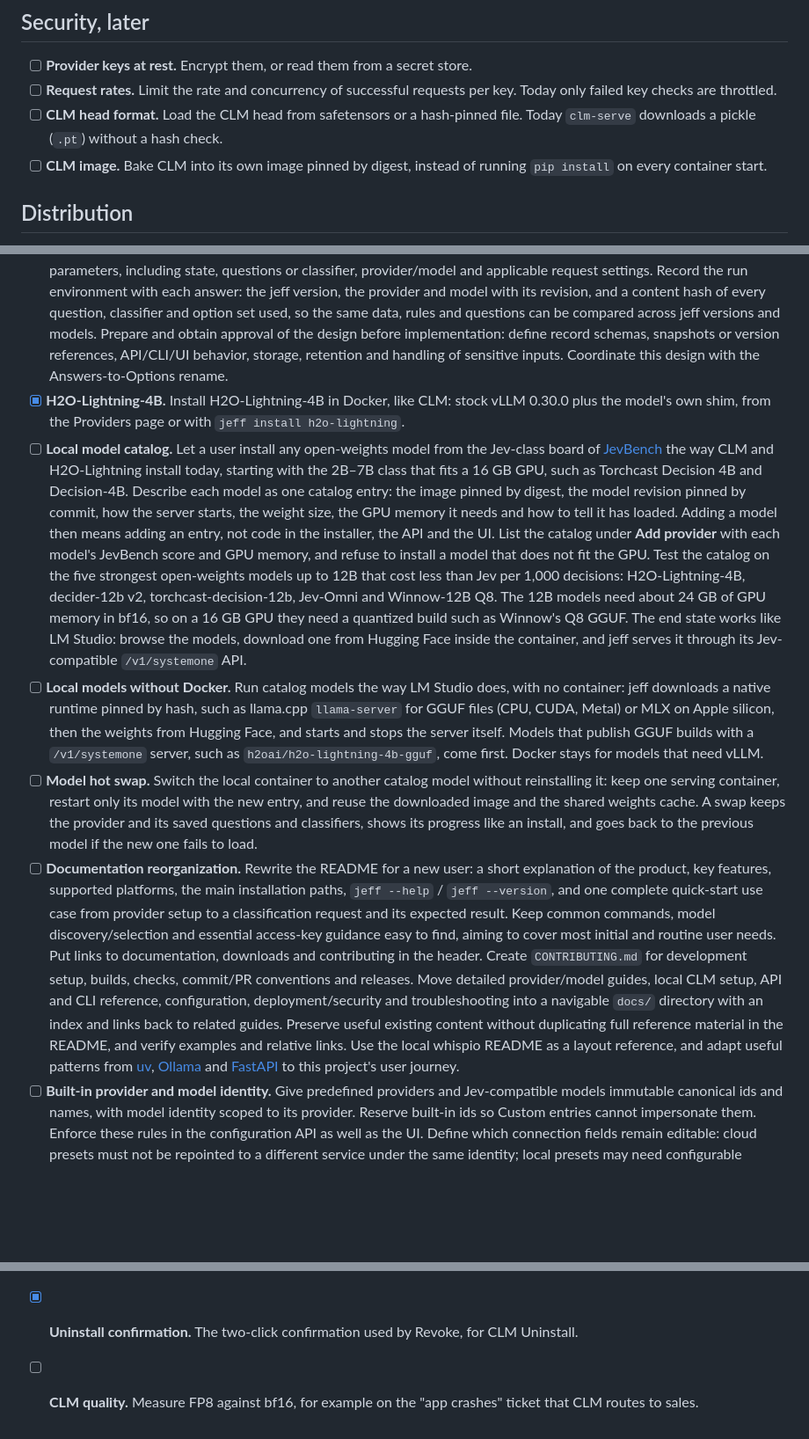
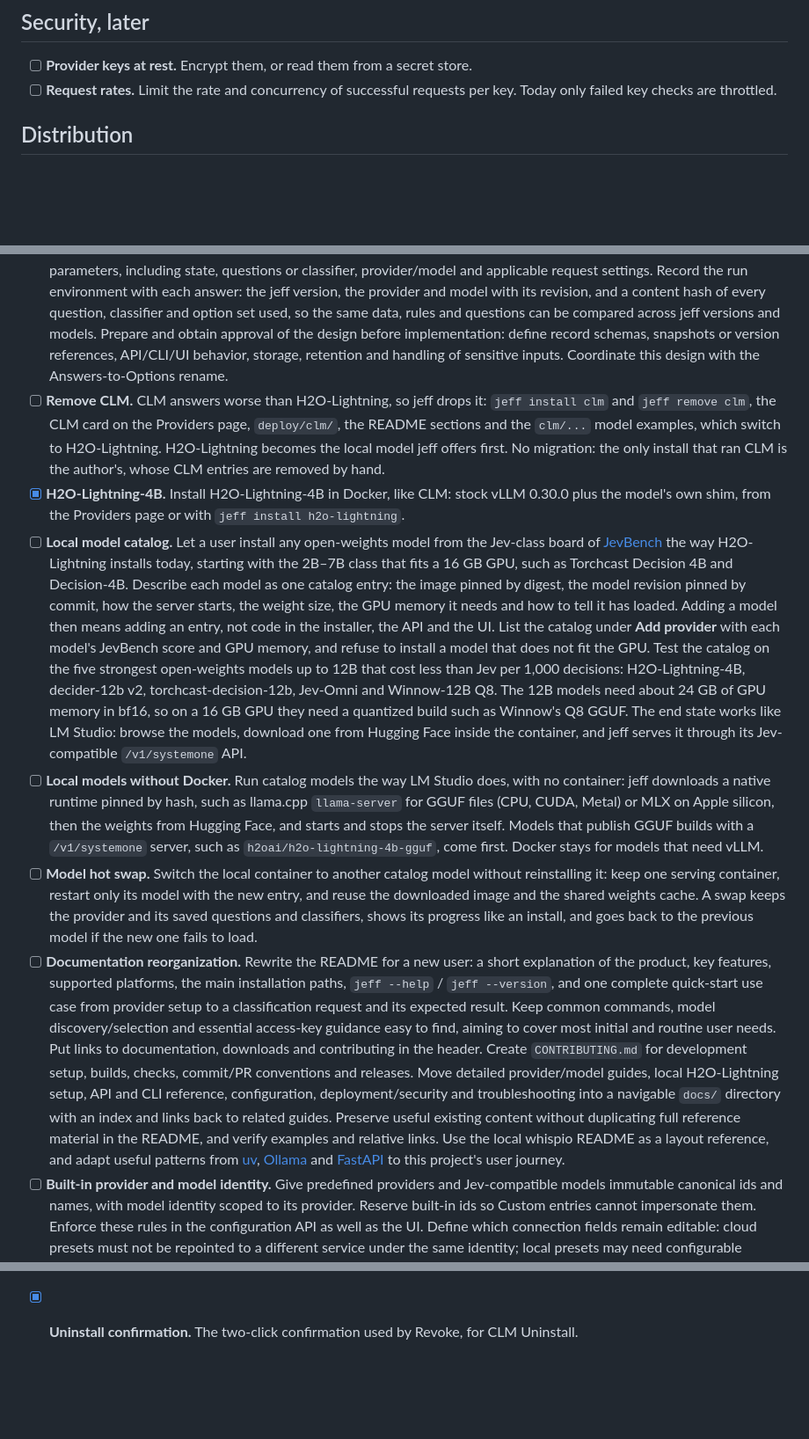
Before and after one commit to Viperwow/jeff, a Markdown page: ROADMAP.md, 3 parts joined by grey strips. Shown at 88% size. Drawn GitHub-style; blank space fills up the shorter version.

```diff
--- a/ROADMAP.md
+++ b/ROADMAP.md
@@ -27,8 +27,6 @@ Found in a read-only audit against the OWASP API Security Top 10 (2023).
 
 - [ ] **Provider keys at rest.** Encrypt them, or read them from a secret store.
 - [ ] **Request rates.** Limit the rate and concurrency of successful requests per key. Today only failed key checks are throttled.
-- [ ] **CLM head format.** Load the CLM head from safetensors or a hash-pinned file. Today `clm-serve` downloads a pickle (`.pt`) without a hash check.
-- [ ] **CLM image.** Bake CLM into its own image pinned by digest, instead of running `pip install` on every container start.
 
 ## Distribution
 
@@ -60,11 +60,12 @@ Scoring follows [JevEval](https://deepeval.com/blog/introducing-jev-as-a-judge),
 - [ ] **Entity import and export.** Let users import and export questions, classifiers, shared answer options and other core entities. Preserve identifiers, definitions and relationships; define format versioning and conflict handling, and exclude credentials and secrets.
 - [ ] **Rename Answers to Options.** Rename the current reusable answer library from Answers to Options to distinguish question choices and score levels from inference results. Cover the UI, CLI, API, configuration and documentation, with a migration and compatibility plan for existing data and integrations.
 - [ ] **Answers as run records — design approval first.** Use Answers to store execution results together with the original input parameters, including state, questions or classifier, provider/model and applicable request settings. Record the run environment with each answer: the jeff version, the provider and model with its revision, and a content hash of every question, classifier and option set used, so the same data, rules and questions can be compared across jeff versions and models. Prepare and obtain approval of the design before implementation: define record schemas, snapshots or version references, API/CLI/UI behavior, storage, retention and handling of sensitive inputs. Coordinate this design with the Answers-to-Options rename.
+- [ ] **Remove CLM.** CLM answers worse than H2O-Lightning, so jeff drops it: `jeff install clm` and `jeff remove clm`, the CLM card on the Providers page, `deploy/clm/`, the README sections and the `clm/...` model examples, which switch to H2O-Lightning. H2O-Lightning becomes the local model jeff offers first. No migration: the only install that ran CLM is the author's, whose CLM entries are removed by hand.
 - [x] **H2O-Lightning-4B.** Install H2O-Lightning-4B in Docker, like CLM: stock vLLM 0.30.0 plus the model's own shim, from the Providers page or with `jeff install h2o-lightning`.
-- [ ] **Local model catalog.** Let a user install any open-weights model from the Jev-class board of [JevBench](https://benchmarkheaven.com/jev-models?costcap=1&latcap=1) the way CLM and H2O-Lightning install today, starting with the 2B–7B class that fits a 16 GB GPU, such as Torchcast Decision 4B and Decision-4B. Describe each model as one catalog entry: the image pinned by digest, the model revision pinned by commit, how the server starts, the weight size, the GPU memory it needs and how to tell it has loaded. Adding a model then means adding an entry, not code in the installer, the API and the UI. List the catalog under **Add provider** with each model's JevBench score and GPU memory, and refuse to install a model that does not fit the GPU. Test the catalog on the five strongest open-weights models up to 12B that cost less than Jev per 1,000 decisions: H2O-Lightning-4B, decider-12b v2, torchcast-decision-12b, Jev-Omni and Winnow-12B Q8. The 12B models need about 24 GB of GPU memory in bf16, so on a 16 GB GPU they need a quantized build such as Winnow's Q8 GGUF. The end state works like LM Studio: browse the models, download one from Hugging Face inside the container, and jeff serves it through its Jev-compatible `/v1/systemone` API.
+- [ ] **Local model catalog.** Let a user install any open-weights model from the Jev-class board of [JevBench](https://benchmarkheaven.com/jev-models?costcap=1&latcap=1) the way H2O-Lightning installs today, starting with the 2B–7B class that fits a 16 GB GPU, such as Torchcast Decision 4B and Decision-4B. Describe each model as one catalog entry: the image pinned by digest, the model revision pinned by commit, how the server starts, the weight size, the GPU memory it needs and how to tell it has loaded. Adding a model then means adding an entry, not code in the installer, the API and the UI. List the catalog under **Add provider** with each model's JevBench score and GPU memory, and refuse to install a model that does not fit the GPU. Test the catalog on the five strongest open-weights models up to 12B that cost less than Jev per 1,000 decisions: H2O-Lightning-4B, decider-12b v2, torchcast-decision-12b, Jev-Omni and Winnow-12B Q8. The 12B models need about 24 GB of GPU memory in bf16, so on a 16 GB GPU they need a quantized build such as Winnow's Q8 GGUF. The end state works like LM Studio: browse the models, download one from Hugging Face inside the container, and jeff serves it through its Jev-compatible `/v1/systemone` API.
 - [ ] **Local models without Docker.** Run catalog models the way LM Studio does, with no container: jeff downloads a native runtime pinned by hash, such as llama.cpp `llama-server` for GGUF files (CPU, CUDA, Metal) or MLX on Apple silicon, then the weights from Hugging Face, and starts and stops the server itself. Models that publish GGUF builds with a `/v1/systemone` server, such as `h2oai/h2o-lightning-4b-gguf`, come first. Docker stays for models that need vLLM.
 - [ ] **Model hot swap.** Switch the local container to another catalog model without reinstalling it: keep one serving container, restart only its model with the new entry, and reuse the downloaded image and the shared weights cache. A swap keeps the provider and its saved questions and classifiers, shows its progress like an install, and goes back to the previous model if the new one fails to load.
-- [ ] **Documentation reorganization.** Rewrite the README for a new user: a short explanation of the product, key features, supported platforms, the main installation paths, `jeff --help` / `jeff --version`, and one complete quick-start use case from provider setup to a classification request and its expected result. Keep common commands, model discovery/selection and essential access-key guidance easy to find, aiming to cover most initial and routine user needs. Put links to documentation, downloads and contributing in the header. Create `CONTRIBUTING.md` for development setup, builds, checks, commit/PR conventions and releases. Move detailed provider/model guides, local CLM setup, API and CLI reference, configuration, deployment/security and troubleshooting into a navigable `docs/` directory with an index and links back to related guides. Preserve useful existing content without duplicating full reference material in the README, and verify examples and relative links. Use the local whispio README as a layout reference, and adapt useful patterns from [uv](https://github.com/astral-sh/uv/blob/main/README.md), [Ollama](https://github.com/ollama/ollama/blob/main/README.md) and [FastAPI](https://github.com/fastapi/fastapi/blob/master/README.md) to this project's user journey.
+- [ ] **Documentation reorganization.** Rewrite the README for a new user: a short explanation of the product, key features, supported platforms, the main installation paths, `jeff --help` / `jeff --version`, and one complete quick-start use case from provider setup to a classification request and its expected result. Keep common commands, model discovery/selection and essential access-key guidance easy to find, aiming to cover most initial and routine user needs. Put links to documentation, downloads and contributing in the header. Create `CONTRIBUTING.md` for development setup, builds, checks, commit/PR conventions and releases. Move detailed provider/model guides, local H2O-Lightning setup, API and CLI reference, configuration, deployment/security and troubleshooting into a navigable `docs/` directory with an index and links back to related guides. Preserve useful existing content without duplicating full reference material in the README, and verify examples and relative links. Use the local whispio README as a layout reference, and adapt useful patterns from [uv](https://github.com/astral-sh/uv/blob/main/README.md), [Ollama](https://github.com/ollama/ollama/blob/main/README.md) and [FastAPI](https://github.com/fastapi/fastapi/blob/master/README.md) to this project's user journey.
 - [ ] **Built-in provider and model identity.** Give predefined providers and Jev-compatible models immutable canonical ids and names, with model identity scoped to its provider. Reserve built-in ids so Custom entries cannot impersonate them. Enforce these rules in the configuration API as well as the UI. Define which connection fields remain editable: cloud presets must not be repointed to a different service under the same identity; local presets may need configurable addresses. Keep credentials editable and use Custom for independently configured Jev-compatible servers.
 - [x] **OpenJev / Codiv preset.** Add a separate entry to the provider selector for [OpenJev](https://github.com/razorback16/openjev) hosted by Codiv (`https://api.codiv.ai`, model `openjev-latest`; [dashboard](https://codiv.ai/dashboard) for account setup). Keep its provider and model identity separate from TypeSafe Jev, even though it supports the same wire API and accepts compatibility aliases such as `jev-latest`. Allow self-hosted OpenJev through Custom.
 - [ ] **OpenJev / DiffusionGemma 26B-A4B.** Add predefined model configuration and setup guidance for classification with `openjev-0.1` and its `openjev-latest` alias through OpenJev, including text and image inputs. Document self-hosted vLLM (NVIDIA) and MLX (Apple silicon) setup. Treat `diffusiongemma-26b` as the same weights exposed for text generation, not another classification model.
@@ -86,4 +89,3 @@ Build on Jeff's existing Jev-compatible discovery and request forwarding, using
 - [x] **Answer cache.** jeff caches successful answers by provider and exact request body. `cache.entries` and `cache.ttl_secs` in `jeff.json` set the size and lifetime. `x-jeff-cache` reports a hit. `Cache-Control: no-cache` skips the cache.
 - [ ] **One question per upstream call.** An option, per provider or per request, to send each question of a request or classifier to the provider in its own call and merge the answers. OpenJev answers a question differently beside other questions about the same text: on JevBench public, typesafe/openjev-latest scored 190/231 alone and 184/231 beside two neutral questions, and related questions moved one urgency answer from 0.03 to 1.00. Respect the provider rate limit (60 requests a minute per key on TypeSafe), and report the extra input tokens in `usage`.
 - [x] **Uninstall confirmation.** The two-click confirmation used by Revoke, for CLM Uninstall.
-- [ ] **CLM quality.** Measure FP8 against bf16, for example on the "app crashes" ticket that CLM routes to sales.
```
Also changed, not shown: other parts of ROADMAP.md (+4 -0 lines).
